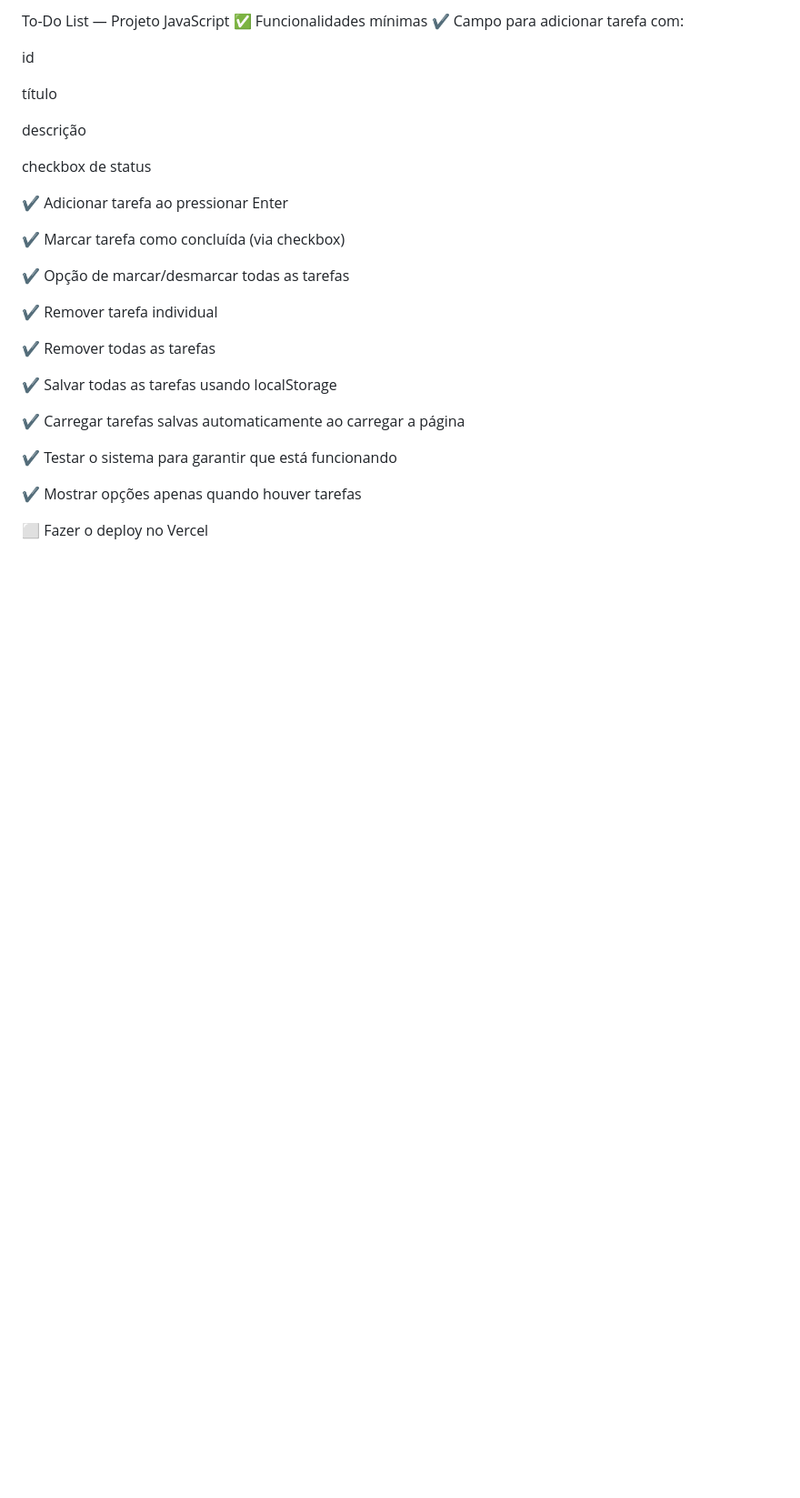
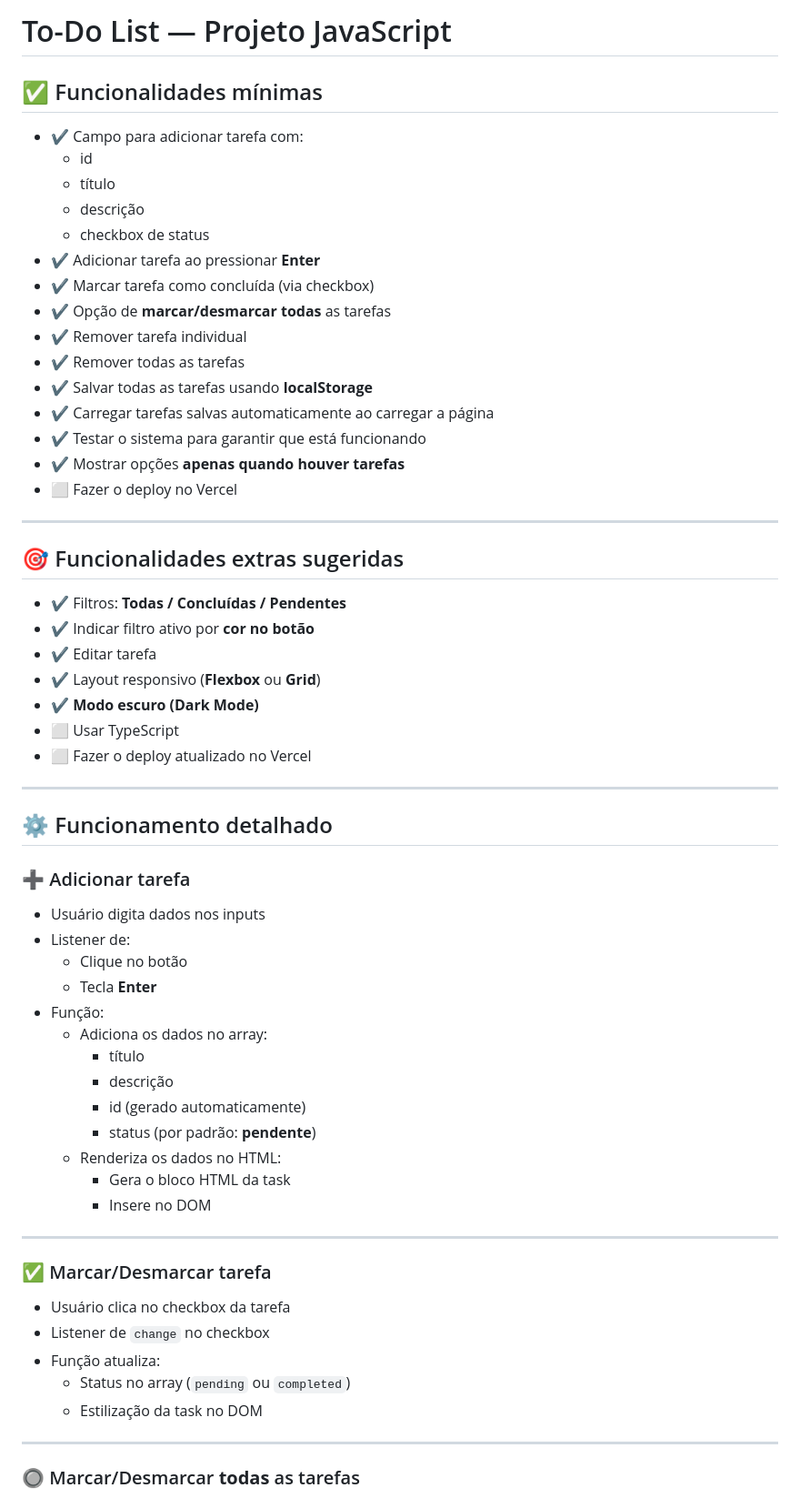
Before and after one commit to thyagoramon/to-do-list, a Markdown page: readme.md, the part around the change printed below. Shown: that part at 91% size. Drawn GitHub-style; blank space fills up the shorter version.

```diff
--- a/readme.md
+++ b/readme.md
@@ -1,32 +1,66 @@
-To-Do List — Projeto JavaScript
-✅ Funcionalidades mínimas
-✔️ Campo para adicionar tarefa com:
+# To-Do List — Projeto JavaScript
 
-id
+## ✅ Funcionalidades mínimas
 
-título
+- ✔️ Campo para adicionar tarefa com:
+  - id
+  - título
+  - descrição
+  - checkbox de status
+- ✔️ Adicionar tarefa ao pressionar **Enter**
+- ✔️ Marcar tarefa como concluída (via checkbox)
+- ✔️ Opção de **marcar/desmarcar todas** as tarefas
+- ✔️ Remover tarefa individual
+- ✔️ Remover todas as tarefas
+- ✔️ Salvar todas as tarefas usando **localStorage**
+- ✔️ Carregar tarefas salvas automaticamente ao carregar a página
+- ✔️ Testar o sistema para garantir que está funcionando
+- ✔️ Mostrar opções **apenas quando houver tarefas**
+- ⬜ Fazer o deploy no Vercel
 
-descrição
+---
 
-checkbox de status
+## 🎯 Funcionalidades extras sugeridas
 
-✔️ Adicionar tarefa ao pressionar Enter
+- ✔️ Filtros: **Todas / Concluídas / Pendentes**
+- ✔️ Indicar filtro ativo por **cor no botão**
+- ✔️ Editar tarefa
+- ✔️ Layout responsivo (**Flexbox** ou **Grid**)
+- ✔️ **Modo escuro (Dark Mode)**
+- ⬜ Usar TypeScript
+- ⬜ Fazer o deploy atualizado no Vercel
 
-✔️ Marcar tarefa como concluída (via checkbox)
+---
 
-✔️ Opção de marcar/desmarcar todas as tarefas
+## ⚙️ Funcionamento detalhado
 
-✔️ Remover tarefa individual
+### ➕ Adicionar tarefa
 
-✔️ Remover todas as tarefas
+- Usuário digita dados nos inputs
+- Listener de:
+  - Clique no botão
+  - Tecla **Enter**
+- Função:
+  - Adiciona os dados no array:
+    - título
+    - descrição
+    - id (gerado automaticamente)
+    - status (por padrão: **pendente**)
+  - Renderiza os dados no HTML:
+    - Gera o bloco HTML da task
+    - Insere no DOM
 
-✔️ Salvar todas as tarefas usando localStorage
+---
 
-✔️ Carregar tarefas salvas automaticamente ao carregar a página
+### ✅ Marcar/Desmarcar tarefa
 
-✔️ Testar o sistema para garantir que está funcionando
+- Usuário clica no checkbox da tarefa
+- Listener de `change` no checkbox
+- Função atualiza:
+  - Status no array (`pending` ou `completed`)
+  - Estilização da task no DOM
 
-✔️ Mostrar opções apenas quando houver tarefas
+---
 
-⬜ Fazer o deploy no Vercel
+### 🔘 Marcar/Desmarcar **todas** as tarefas
 
```
Also changed, not shown: other parts of readme.md (+109 -224 lines).
